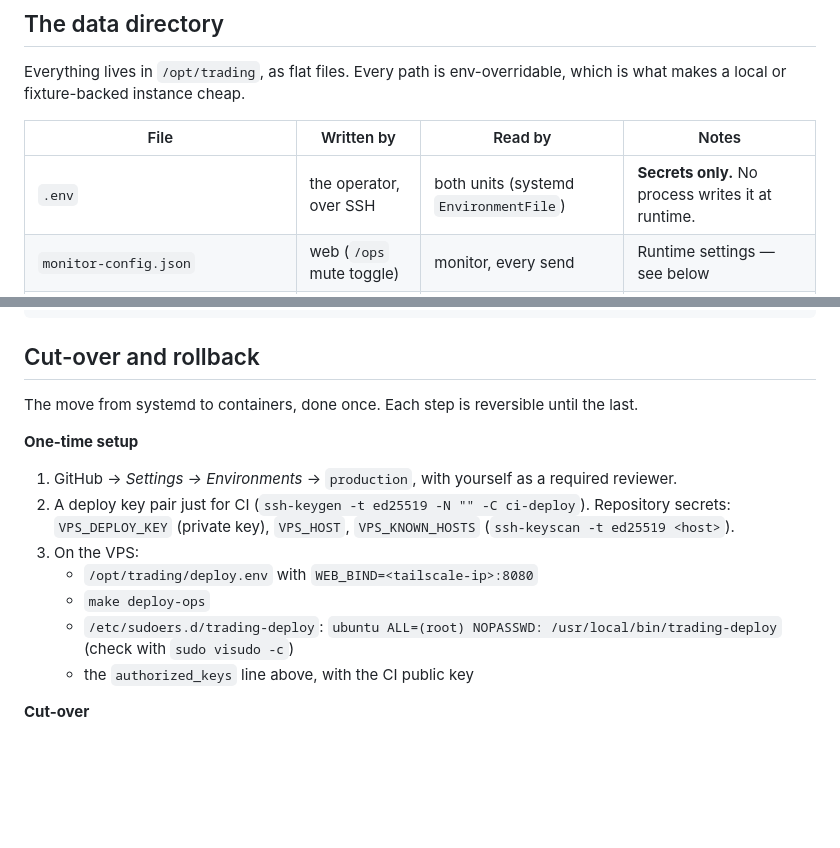
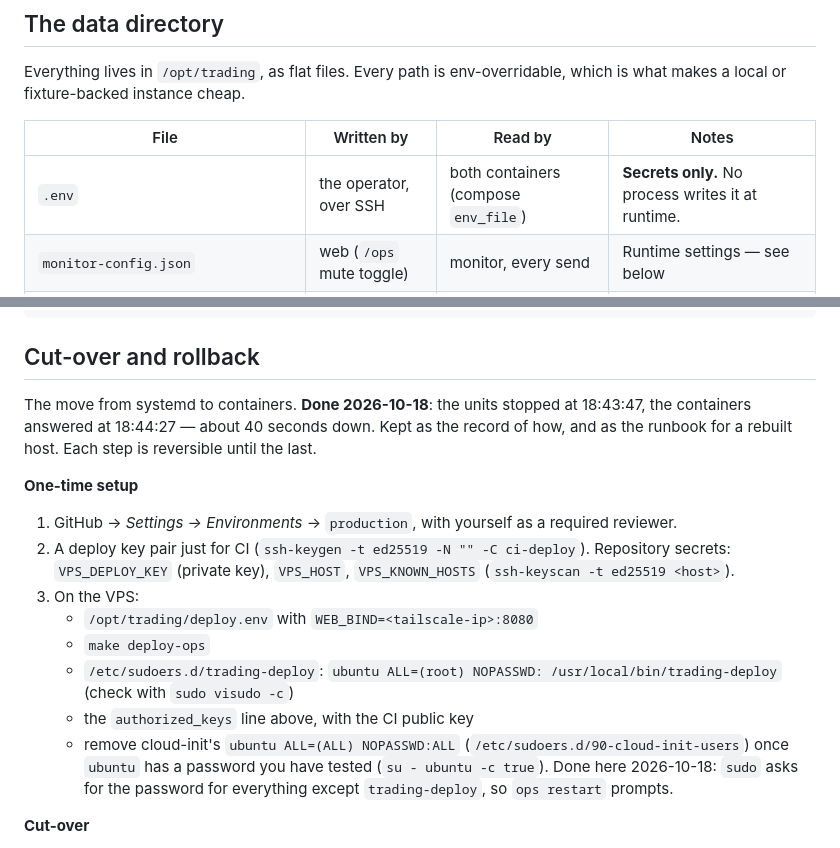
Before and after one commit to henry190927/trading-bot, a Markdown page: docs/operations.md, 2 parts joined by grey strips. Drawn GitHub-style; blank space fills up the shorter version.

```diff
--- a/docs/operations.md
+++ b/docs/operations.md
@@ -55,7 +55,7 @@ env-overridable, which is what makes a local or fixture-backed instance cheap.
 
 | File | Written by | Read by | Notes |
 |---|---|---|---|
-| `.env` | the operator, over SSH | both units (systemd `EnvironmentFile`) | **Secrets only.** No process writes it at runtime. |
+| `.env` | the operator, over SSH | both containers (compose `env_file`) | **Secrets only.** No process writes it at runtime. |
 | `monitor-config.json` | web (`/ops` mute toggle) | monitor, every send | Runtime settings — see below |
 | `zone-config.json` | web (`/ops` zone panel) | monitor, every cycle | Zone channel on/off, auto zones, TFs |
 | `zones.json` | the operator | monitor, web | Manual zones |
@@ -133,8 +133,10 @@ git worktree remove --force /tmp/deploy
 
 ## Cut-over and rollback
 
-The move from systemd to containers, done once. Each step is reversible until
-the last.
+The move from systemd to containers. **Done 2026-10-18**: the units stopped at
+18:43:47, the containers answered at 18:44:27 — about 40 seconds down. Kept as
+the record of how, and as the runbook for a rebuilt host. Each step is
+reversible until the last.
 
 **One-time setup**
 
@@ -149,6 +151,10 @@ the last.
    - `/etc/sudoers.d/trading-deploy`: `ubuntu ALL=(root) NOPASSWD: /usr/local/bin/trading-deploy`
      (check with `sudo visudo -c`)
    - the `authorized_keys` line above, with the CI public key
+   - remove cloud-init's `ubuntu ALL=(ALL) NOPASSWD:ALL`
+     (`/etc/sudoers.d/90-cloud-init-users`) once `ubuntu` has a password you have
+     tested (`su - ubuntu -c true`). Done here 2026-10-18: `sudo` asks for the
+     password for everything except `trading-deploy`, so `ops restart` prompts.
 
 **Cut-over**
 
```
Also changed, not shown: README.md (+4 -3 lines), README.zh-TW.md (+4 -3 lines).
